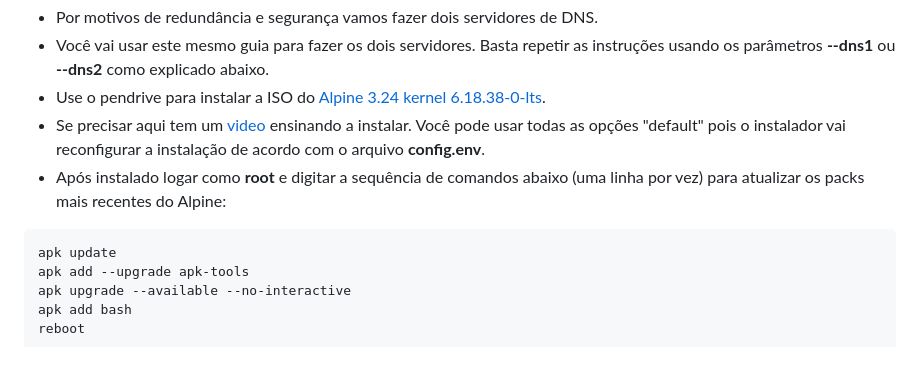
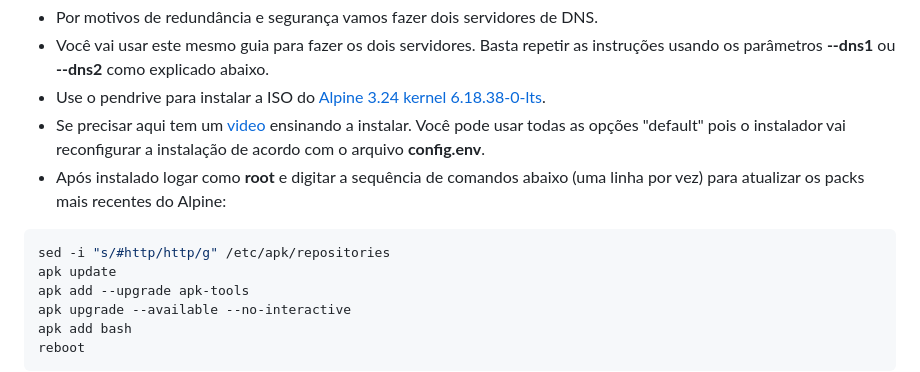
Before and after one commit to tk4in/Plataforma, a Markdown page: DNS/README.md, the part around the change. Rendered like a GitHub page.

Commit message:
Update README with Alpine package update instructions
Add instructions for updating Alpine packages in README.

````diff
--- a/DNS/README.md
+++ b/DNS/README.md
@@ -14,6 +14,7 @@
 - Após instalado logar como <b>root</b> e digitar a sequência de comandos abaixo (uma linha por vez) para atualizar os packs mais recentes do Alpine:
 
 ```bash
+sed -i "s/#http/http/g" /etc/apk/repositories
 apk update
 apk add --upgrade apk-tools
 apk upgrade --available --no-interactive
````
